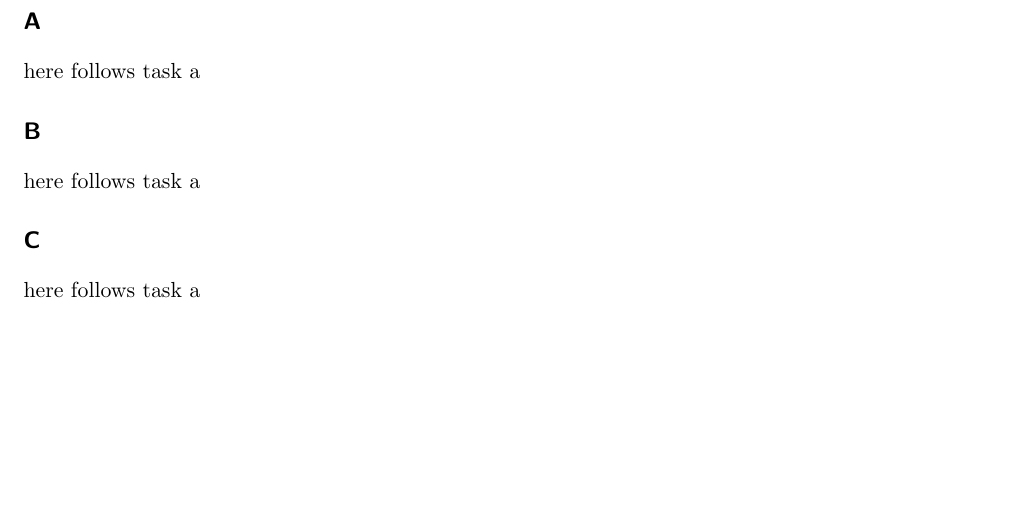
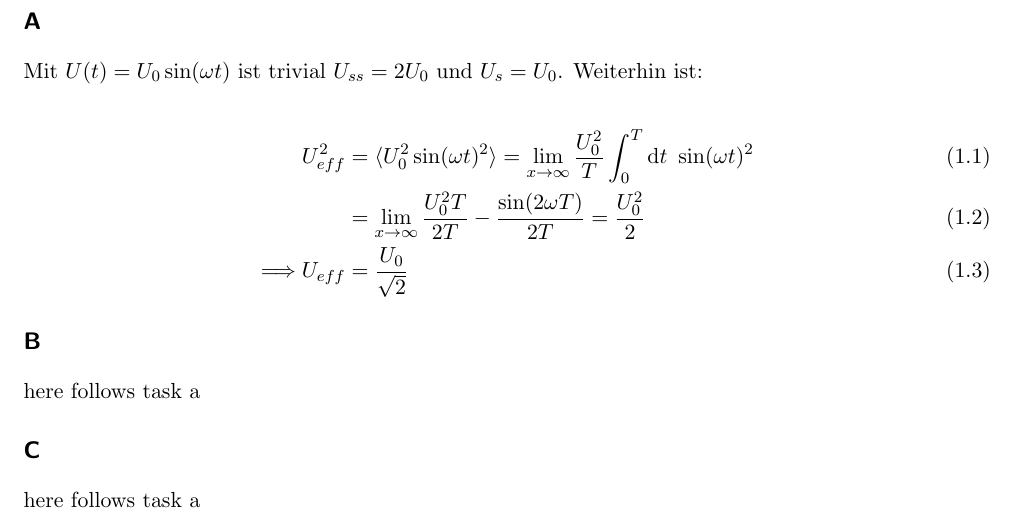
Before and after one commit to byteOfWisdom/the-ep-cant-hurt-you, a LaTeX document (0-vorversuch/prot.tex): part of page 4 of 4, cut so that both start at the same text, the shorter picture padded with empty space. Compiled offline with pdfLaTeX.

Commit message:
voraufgabe a

```diff
--- a/0-vorversuch/prot.tex
+++ b/0-vorversuch/prot.tex
@@ -9,7 +9,15 @@
 
 \chapter{Voraufgaben}
 \section*{A}
-here follows task a
+Mit $U(t) = U_0 \sin(\omega t)$ ist trivial $U_{ss} = 2 U_0$ und $U_s = U_0$.
+Weiterhin ist:
+
+\begin{align}
+	U_{eff}^2 &= \langle U_0^2 \sin(\omega t)^2 \rangle = \lim_{x\to\infty} \frac{U_0^2}{T} \int_0^T \d t \sin(\omega t)^2\\
+	&= \lim_{x\to\infty} \frac{U_0^2 T}{2 T} - \frac{\sin(2 \omega T)}{2 T} = \frac{U_0^2}{2}\\
+	\imply U_{eff} &= \frac{U_0}{\sqrt{2}}
+\end{align}
+
 \section*{B}
 here follows task a
 \section*{C}
```
Also changed, not shown: 0-vorversuch/prot.pdf.
